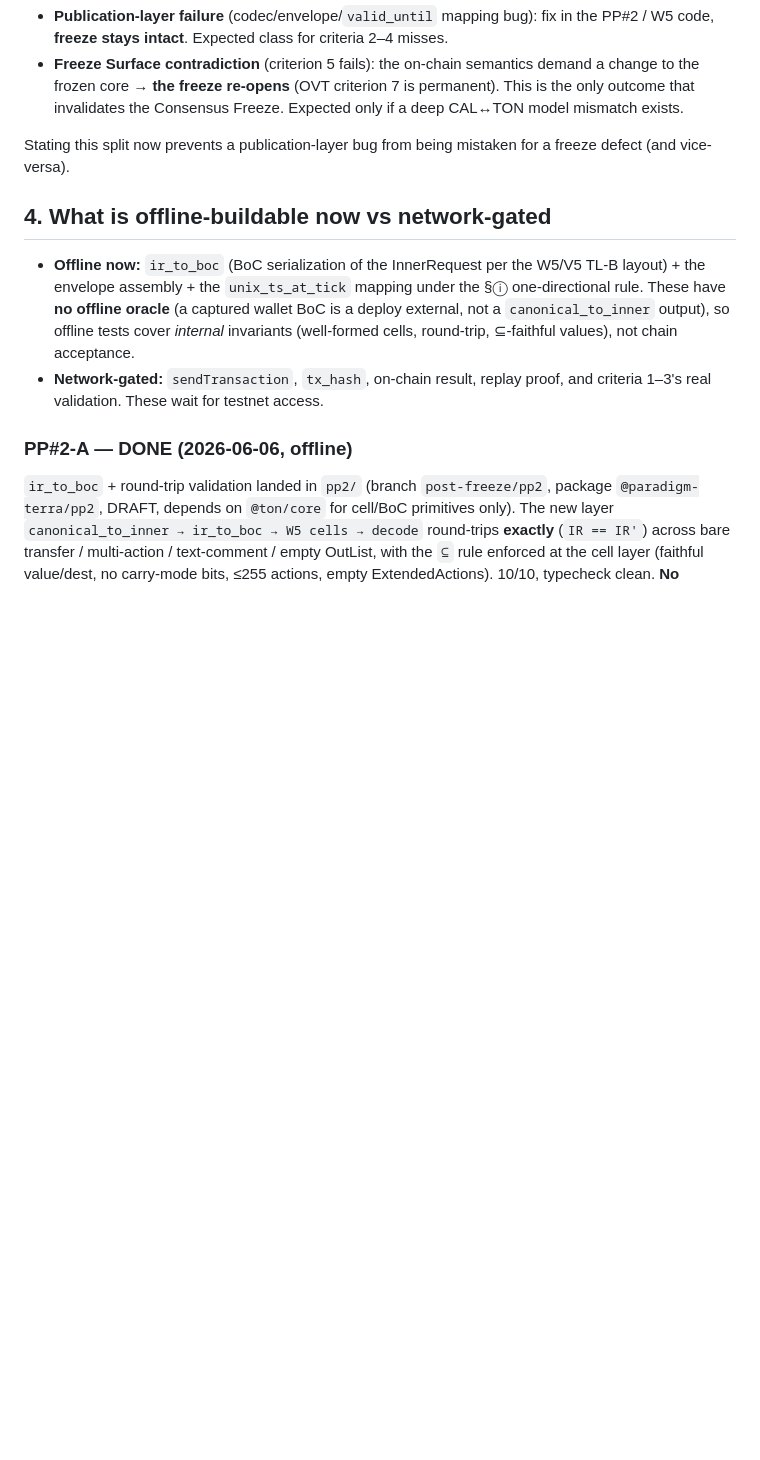
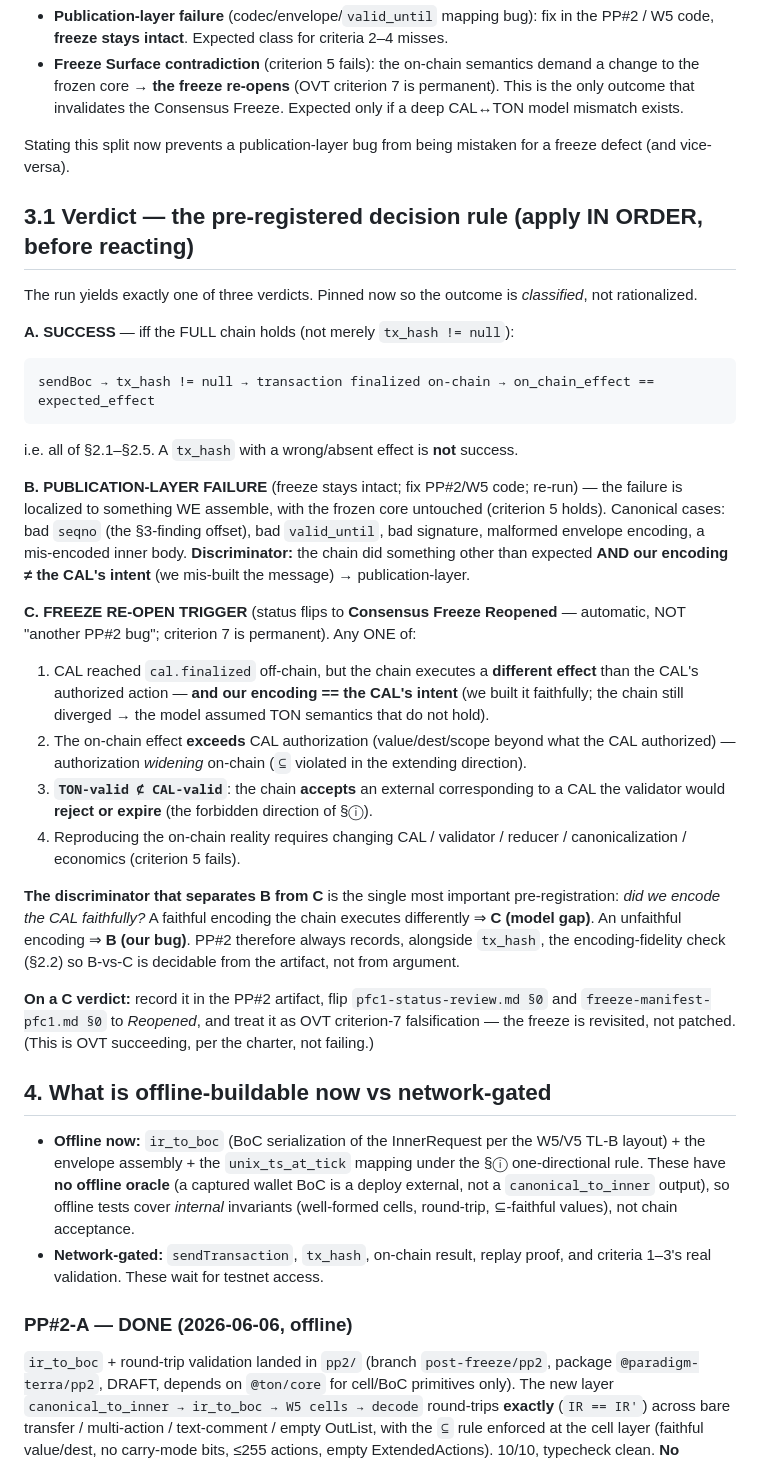
Before and after one commit to ooopalladiumsb/paradigm-terra, a Markdown page: docs/notes/proof-package-2-spec.md, the part around the change. Rendered like a GitHub page; blank space fills up the shorter version.

Commit message:
[pp2] pre-register the PP#2 verdict rule (success / publication-layer / freeze-reopen) with the B↔C discriminator
Before PP#2-B touches the network, pin the three-way outcome so the live result is
classified, not rationalized (§3.1):

- SUCCESS = the FULL chain (sendBoc → tx_hash≠null → finalized → on-chain effect ==
  expected), not merely a tx_hash.
- PUBLICATION-LAYER FAILURE (freeze intact, fix + re-run): bad seqno/valid_until/
  signature/envelope/inner — i.e. WE mis-encoded; frozen core untouched.
- FREEZE RE-OPEN TRIGGER (automatic → Consensus Freeze Reopened, NOT "another PP#2 bug"):
  faithful encoding but chain executes a different effect; on-chain effect EXCEEDS CAL
  authorization; TON-valid ⊄ CAL-valid (chain accepts what the validator would reject);
  or reproducing reality requires a frozen-core change (criterion 5 fails).

Key pre-registration: the B↔C discriminator is "did we encode the CAL faithfully?" — a
faithful encoding the chain executes differently ⇒ C (model gap, freeze reopens); an
unfaithful one ⇒ B (our bug). So PP#2 always records the encoding-fidelity check (§2.2)
to make B-vs-C decidable from the artifact. On a C verdict: flip pfc1-status-review §0 +
freeze-manifest §0 to Reopened and treat as OVT criterion-7 falsification (OVT succeeding).

Co-Authored-By: Claude Opus 4.8 <noreply@anthropic.com>

````diff
--- a/docs/notes/proof-package-2-spec.md
+++ b/docs/notes/proof-package-2-spec.md
@@ -70,6 +70,44 @@ Not every PP#2 failure means the freeze was wrong. Classify before reacting:
 Stating this split now prevents a publication-layer bug from being mistaken for a freeze defect (and
 vice-versa).
 
+## 3.1 Verdict — the pre-registered decision rule (apply IN ORDER, before reacting)
+
+The run yields exactly one of three verdicts. Pinned now so the outcome is *classified*, not
+rationalized.
+
+**A. SUCCESS** — iff the FULL chain holds (not merely `tx_hash != null`):
+```
+sendBoc → tx_hash != null → transaction finalized on-chain → on_chain_effect == expected_effect
+```
+i.e. all of §2.1–§2.5. A `tx_hash` with a wrong/absent effect is **not** success.
+
+**B. PUBLICATION-LAYER FAILURE** (freeze stays intact; fix PP#2/W5 code; re-run) — the failure is
+localized to something WE assemble, with the frozen core untouched (criterion 5 holds). Canonical
+cases: bad `seqno` (the §3-finding offset), bad `valid_until`, bad signature, malformed envelope
+encoding, a mis-encoded inner body. **Discriminator:** the chain did something other than expected
+**AND our encoding ≠ the CAL's intent** (we mis-built the message) → publication-layer.
+
+**C. FREEZE RE-OPEN TRIGGER** (status flips to **Consensus Freeze Reopened** — automatic, NOT
+"another PP#2 bug"; criterion 7 is permanent). Any ONE of:
+1. CAL reached `cal.finalized` off-chain, but the chain executes a **different effect** than the CAL's
+   authorized action — **and our encoding == the CAL's intent** (we built it faithfully; the chain
+   still diverged → the model assumed TON semantics that do not hold).
+2. The on-chain effect **exceeds** CAL authorization (value/dest/scope beyond what the CAL authorized)
+   — authorization *widening* on-chain (`⊆` violated in the extending direction).
+3. **`TON-valid ⊄ CAL-valid`**: the chain **accepts** an external corresponding to a CAL the validator
+   would **reject or expire** (the forbidden direction of §ⓘ).
+4. Reproducing the on-chain reality requires changing CAL / validator / reducer / canonicalization /
+   economics (criterion 5 fails).
+
+**The discriminator that separates B from C** is the single most important pre-registration: *did we
+encode the CAL faithfully?* A faithful encoding the chain executes differently ⇒ **C (model gap)**. An
+unfaithful encoding ⇒ **B (our bug)**. PP#2 therefore always records, alongside `tx_hash`, the
+encoding-fidelity check (§2.2) so B-vs-C is decidable from the artifact, not from argument.
+
+**On a C verdict:** record it in the PP#2 artifact, flip `pfc1-status-review.md §0` and
+`freeze-manifest-pfc1.md §0` to *Reopened*, and treat it as OVT criterion-7 falsification — the freeze
+is revisited, not patched. (This is OVT succeeding, per the charter, not failing.)
+
 ## 4. What is offline-buildable now vs network-gated
 
 - **Offline now:** `ir_to_boc` (BoC serialization of the InnerRequest per the W5/V5 TL-B layout) +
````
